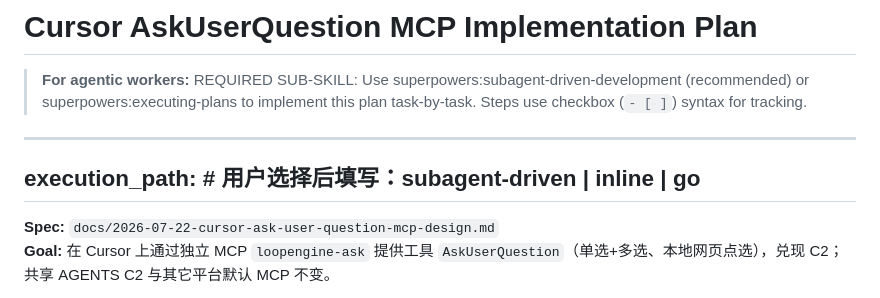
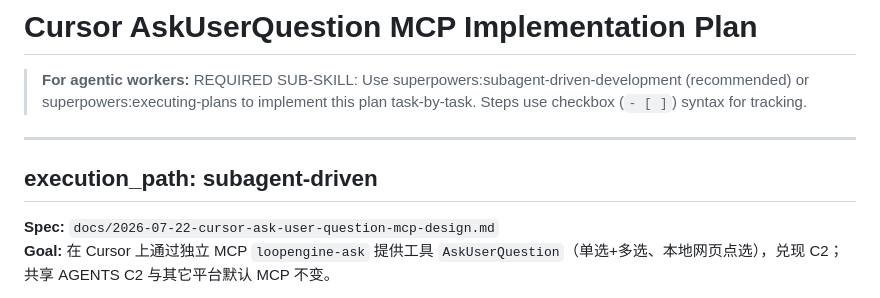
Before and after one commit to tsfdsong/loop_engineering, a Markdown page: docs/2026-07-22-cursor-ask-user-question-mcp-plan.md, the part around the change. GitHub-like rendering.

Commit message:
docs: mark AskUserQuestion MCP plan execution_path
Co-authored-by: Cursor <cursoragent@cursor.com>

```diff
--- a/docs/2026-07-22-cursor-ask-user-question-mcp-plan.md
+++ b/docs/2026-07-22-cursor-ask-user-question-mcp-plan.md
@@ -3,7 +3,7 @@
 > **For agentic workers:** REQUIRED SUB-SKILL: Use superpowers:subagent-driven-development (recommended) or superpowers:executing-plans to implement this plan task-by-task. Steps use checkbox (`- [ ]`) syntax for tracking.
 
 ---
-execution_path: # 用户选择后填写：subagent-driven | inline | go
+execution_path: subagent-driven
 ---
 
 **Spec:** `docs/2026-07-22-cursor-ask-user-question-mcp-design.md`
```
